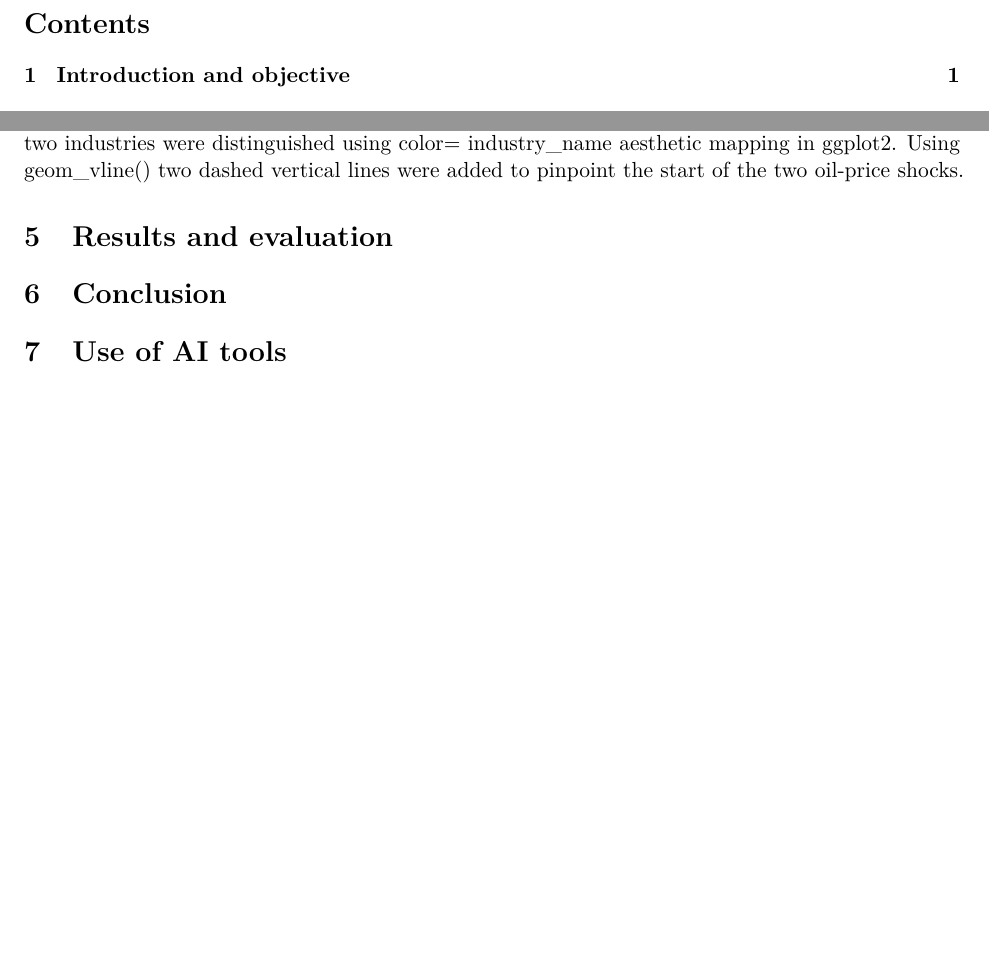
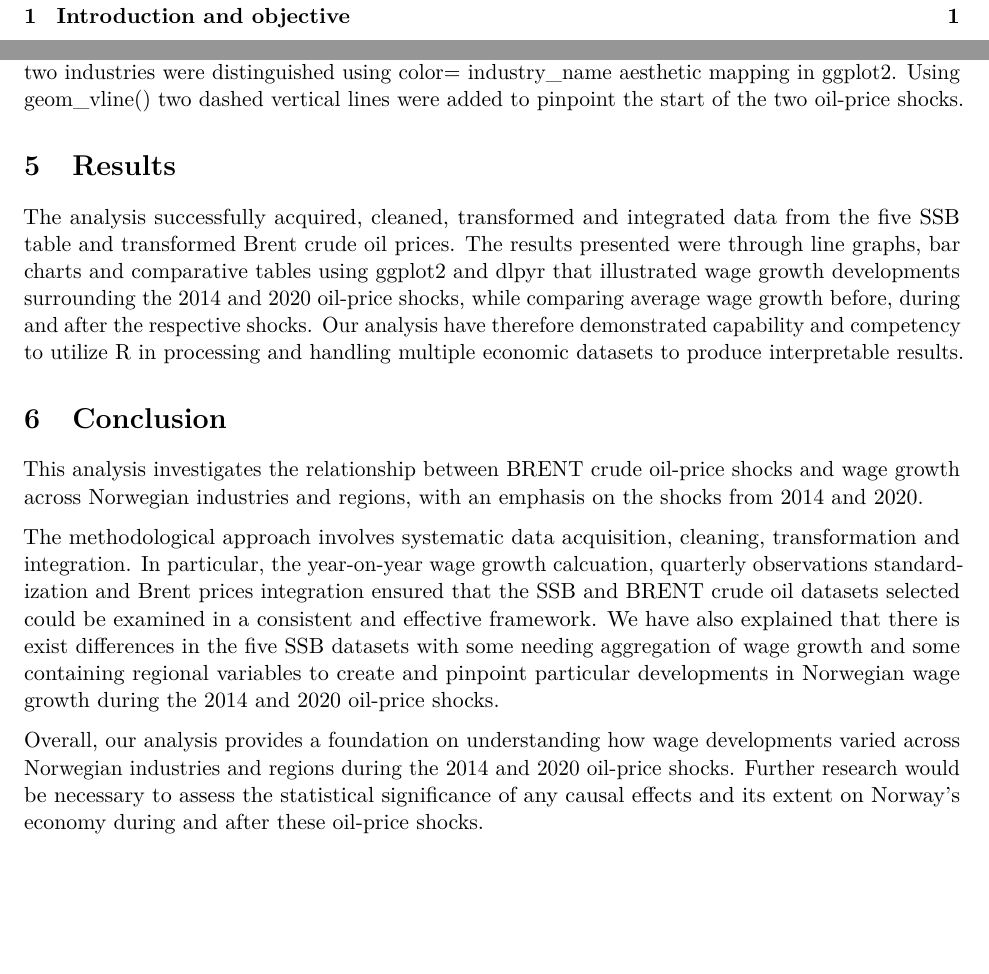
Before and after one commit to Tonystankyy/ECON4170, an R Markdown document (ECON4170.rmd): two parts of pages 2 and 9 of 9 before the commit and two parts of pages 2 and 9 of 10 after it, joined at a grey line, cut at the place of the change, the shorter picture padded with empty space. Rendered offline with R 4.5, knitr and Pandoc, then LaTeX, with nearby package versions; some code elsewhere in the file could not run offline.

Commit message:
Update ECON4170.rmd

````diff
--- a/ECON4170.rmd
+++ b/ECON4170.rmd
@@ -1624,10 +1624,16 @@ SCTI_9175 |>
 ```
 The same usage of ggplot was added but along with a filter() that only used oil and gas extraction industries (pub2x06) and the service activities incidental to oil and gas (pub2x09). These two industries were distinguished using color= industry_name aesthetic mapping in ggplot2. Using geom_vline() two dashed vertical lines were added to pinpoint the start of the two oil-price shocks.
 
-# Results and evaluation
-
+# Results
+The analysis successfully acquired, cleaned, transformed and integrated data from the five SSB table and transformed Brent crude oil prices.
+The results presented were through line graphs, bar charts and comparative tables using ggplot2 and dlpyr that illustrated wage growth developments surrounding the 2014 and 2020 oil-price shocks, while comparing average wage growth before, during and after the respective shocks. Our analysis have therefore demonstrated capability and competency to utilize R in processing and handling multiple economic datasets to produce interpretable results.
 
 # Conclusion
+This analysis investigates the relationship between BRENT crude oil-price shocks and wage growth across Norwegian industries and regions, with an emphasis on the shocks from 2014 and 2020.
+
+The methodological approach involves systematic data acquisition, cleaning, transformation and integration. In particular, the year-on-year wage growth calcuation, quarterly observations standardization and Brent prices integration ensured that the SSB and BRENT crude oil datasets selected could be examined in a consistent and effective framework. We have also explained that there is exist differences in the five SSB datasets with some needing aggregation of wage growth and some containing regional variables to create and pinpoint particular developments in Norwegian wage growth during the 2014 and 2020 oil-price shocks.
+
+Overall, our analysis provides a foundation on understanding how wage developments varied across Norwegian industries and regions during the 2014 and 2020 oil-price shocks. Further research would be necessary to assess the statistical significance of any causal effects and its extent on Norway's economy during and after these oil-price shocks.
 
 # Use of AI tools
 Generative AI tools (GPTUiO) was used as a supplementary tool to help with the R programming, debugging and improving grammar. All analytical and statistical decisions and final conclusions were reviewed by us and responsibility for the selection, methodological decisions and interpretation with given conclusions remains with us as the authors. AI was therefore used as a supplementary tool and not a substitution.
````
